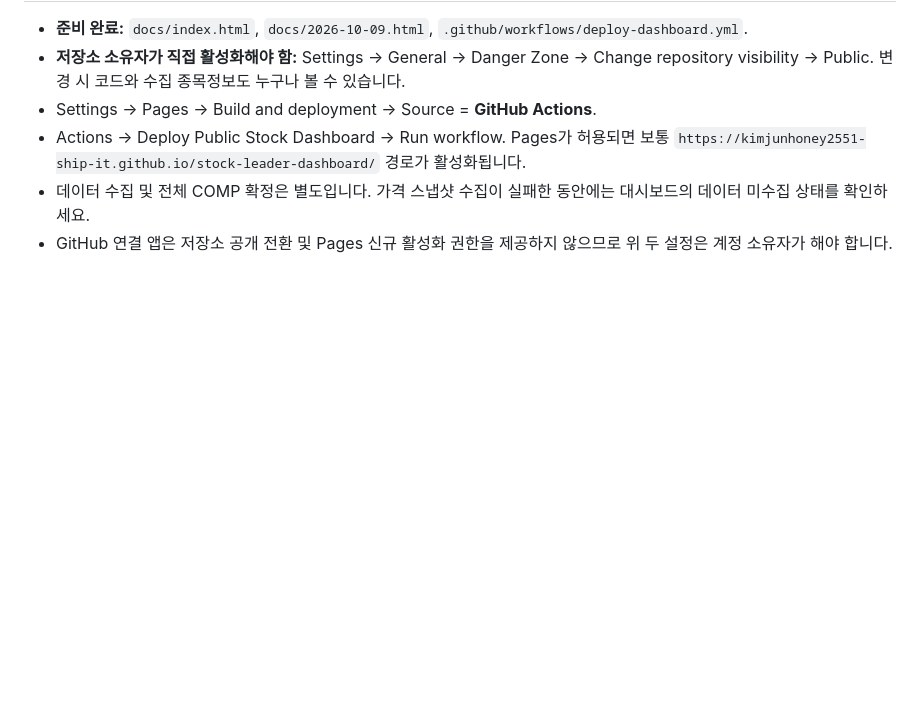
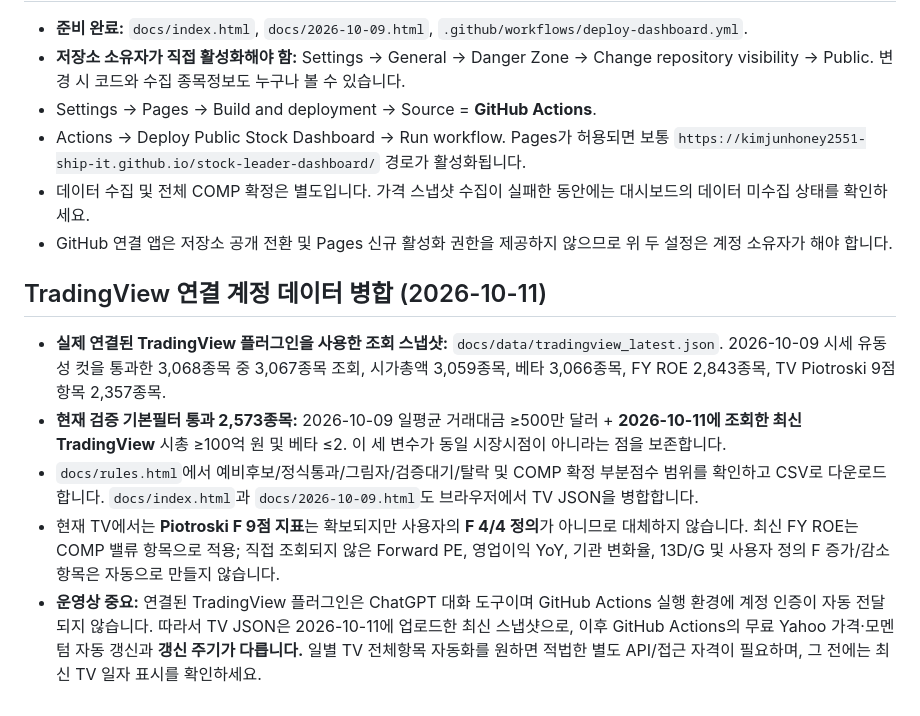
Before and after one commit to kimjunhoney2551-ship-it/stock-leader-dashboard, a Markdown page: README.md, the part around the change. Rendered like a GitHub page; blank space fills up the shorter version.

Commit message:
docs: record connected TradingView enrichment coverage, point-in-time provenance and unattended-refresh limitations

```diff
--- a/README.md
+++ b/README.md
@@ -31,3 +31,10 @@
 - Actions → Deploy Public Stock Dashboard → Run workflow. Pages가 허용되면 보통 `https://kimjunhoney2551-ship-it.github.io/stock-leader-dashboard/` 경로가 활성화됩니다.
 - 데이터 수집 및 전체 COMP 확정은 별도입니다. 가격 스냅샷 수집이 실패한 동안에는 대시보드의 데이터 미수집 상태를 확인하세요.
 - GitHub 연결 앱은 저장소 공개 전환 및 Pages 신규 활성화 권한을 제공하지 않으므로 위 두 설정은 계정 소유자가 해야 합니다.
+
+## TradingView 연결 계정 데이터 병합 (2026-10-11)
+- **실제 연결된 TradingView 플러그인을 사용한 조회 스냅샷:** `docs/data/tradingview_latest.json`. 2026-10-09 시세 유동성 컷을 통과한 3,068종목 중 3,067종목 조회, 시가총액 3,059종목, 베타 3,066종목, FY ROE 2,843종목, TV Piotroski 9점 항목 2,357종목.
+- **현재 검증 기본필터 통과 2,573종목:** 2026-10-09 일평균 거래대금 ≥500만 달러 + **2026-10-11에 조회한 최신 TradingView** 시총 ≥100억 원 및 베타 ≤2. 이 세 변수가 동일 시장시점이 아니라는 점을 보존합니다.
+- `docs/rules.html`에서 예비후보/정식통과/그림자/검증대기/탈락 및 COMP 확정 부분점수 범위를 확인하고 CSV로 다운로드합니다. `docs/index.html`과 `docs/2026-10-09.html`도 브라우저에서 TV JSON을 병합합니다.
+- 현재 TV에서는 **Piotroski F 9점 지표**는 확보되지만 사용자의 **F 4/4 정의**가 아니므로 대체하지 않습니다. 최신 FY ROE는 COMP 밸류 항목으로 적용; 직접 조회되지 않은 Forward PE, 영업이익 YoY, 기관 변화율, 13D/G 및 사용자 정의 F 증가/감소 항목은 자동으로 만들지 않습니다.
+- **운영상 중요:** 연결된 TradingView 플러그인은 ChatGPT 대화 도구이며 GitHub Actions 실행 환경에 계정 인증이 자동 전달되지 않습니다. 따라서 TV JSON은 2026-10-11에 업로드한 최신 스냅샷으로, 이후 GitHub Actions의 무료 Yahoo 가격·모멘텀 자동 갱신과 **갱신 주기가 다릅니다.** 일별 TV 전체항목 자동화를 원하면 적법한 별도 API/접근 자격이 필요하며, 그 전에는 최신 TV 일자 표시를 확인하세요.
```
